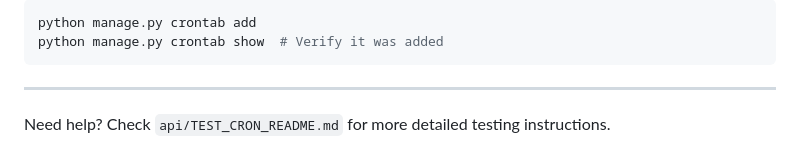
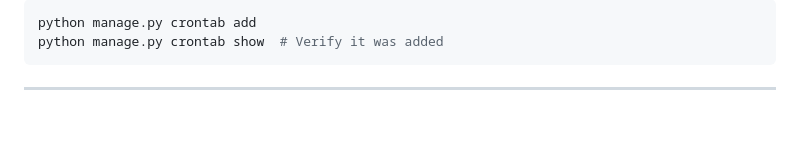
Before and after one commit to Matthew-Telford/auction-website-group-CW, a Markdown page: SETUP_EMAIL.md, the part around the change. Rendered like a GitHub page; blank space fills up the shorter version.

````diff
--- a/SETUP_EMAIL.md
+++ b/SETUP_EMAIL.md
@@ -119,5 +119,3 @@ python manage.py crontab show  # Verify it was added
 ```
 
 ---
-
-Need help? Check `api/TEST_CRON_README.md` for more detailed testing instructions.
````
